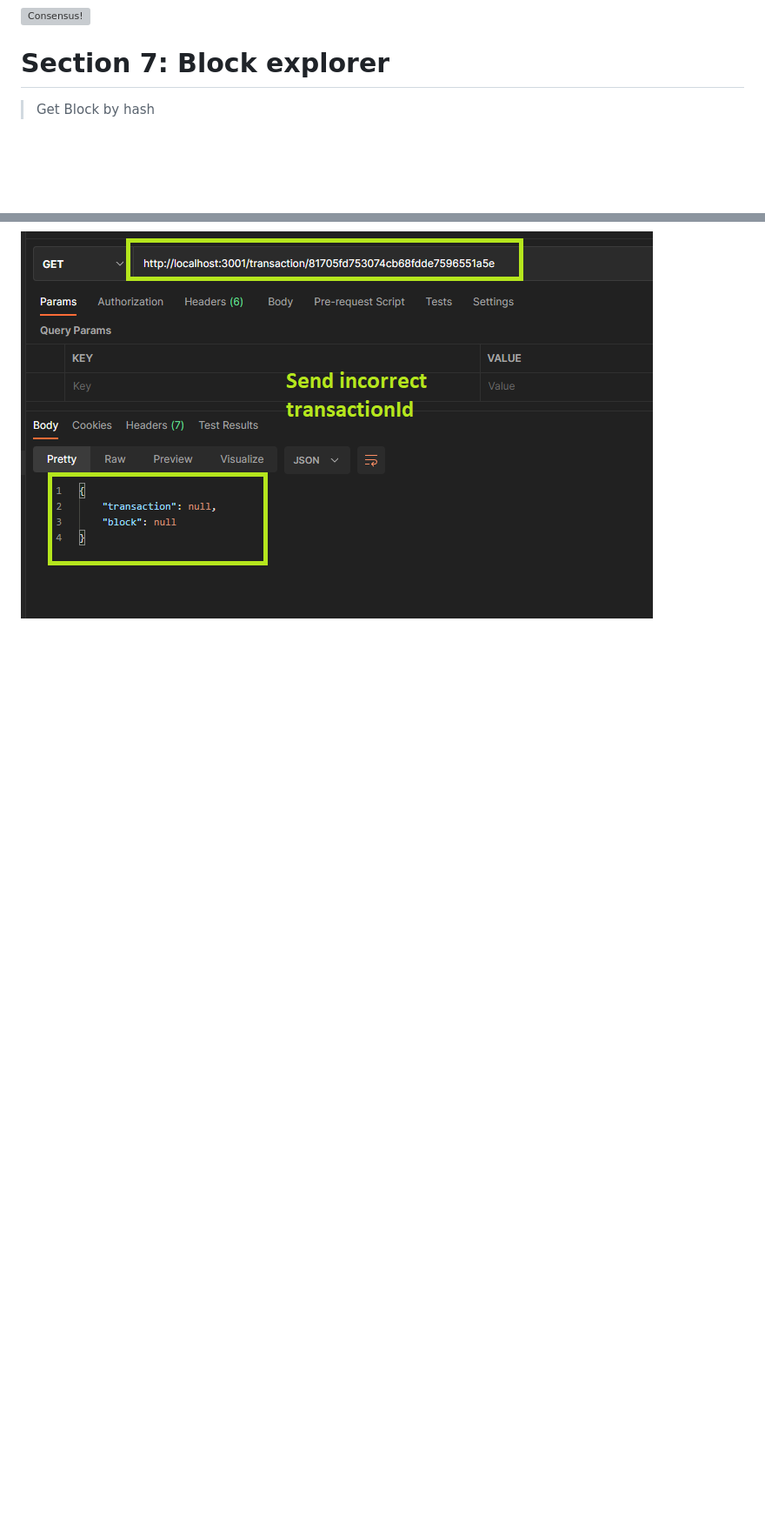
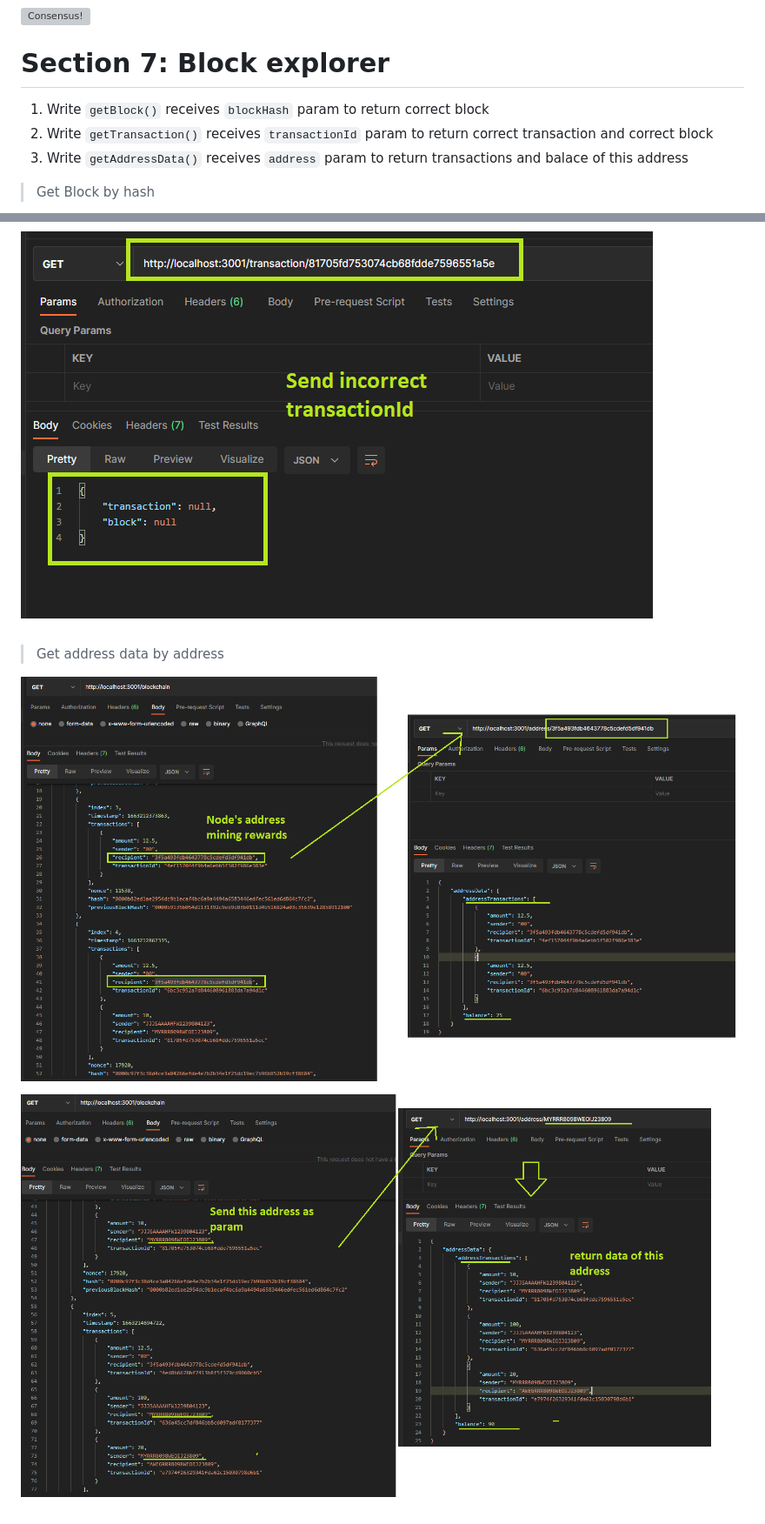
Before and after one commit to CuongDuong2710/learning_build_your_own_blockchain, a Markdown page: README.md, 2 parts joined by grey strips. Shown: that part at 87% size. GitHub-like rendering; pictures changed too: assets/images/section7_block_explorer_5.png (added), assets/images/section7_block_explorer_6.png (added); blank space fills up the shorter version; grey boxes are pictures that could not be loaded.

Commit message:
[Learning Blockchain] Block explorer

```diff
--- a/README.md
+++ b/README.md
@@ -230,6 +230,10 @@ The longest chain `has the most blocks` in it and `each of those blocks was mine
 
 # Section 7: Block explorer
 
+1. Write `getBlock()` receives `blockHash` param to return correct block
+2. Write `getTransaction()` receives `transactionId` param to return correct transaction and correct block
+3. Write `getAddressData()` receives `address` param to return transactions and balace of this address
+
 > Get Block by hash
 
 ![Block explorer!](./assets/images/section7_block_explorer.png 'Block explorer')
@@ -241,3 +245,9 @@ The longest chain `has the most blocks` in it and `each of those blocks was mine
 ![Block explorer!](./assets/images/section7_block_explorer_3.png 'Block explorer')
 
 ![Block explorer!](./assets/images/section7_block_explorer_4.png 'Block explorer')
+
+> Get address data by address
+
+![Block explorer!](./assets/images/section7_block_explorer_5.png 'Block explorer')
+
+![Block explorer!](./assets/images/section7_block_explorer_6.png 'Block explorer')
```
